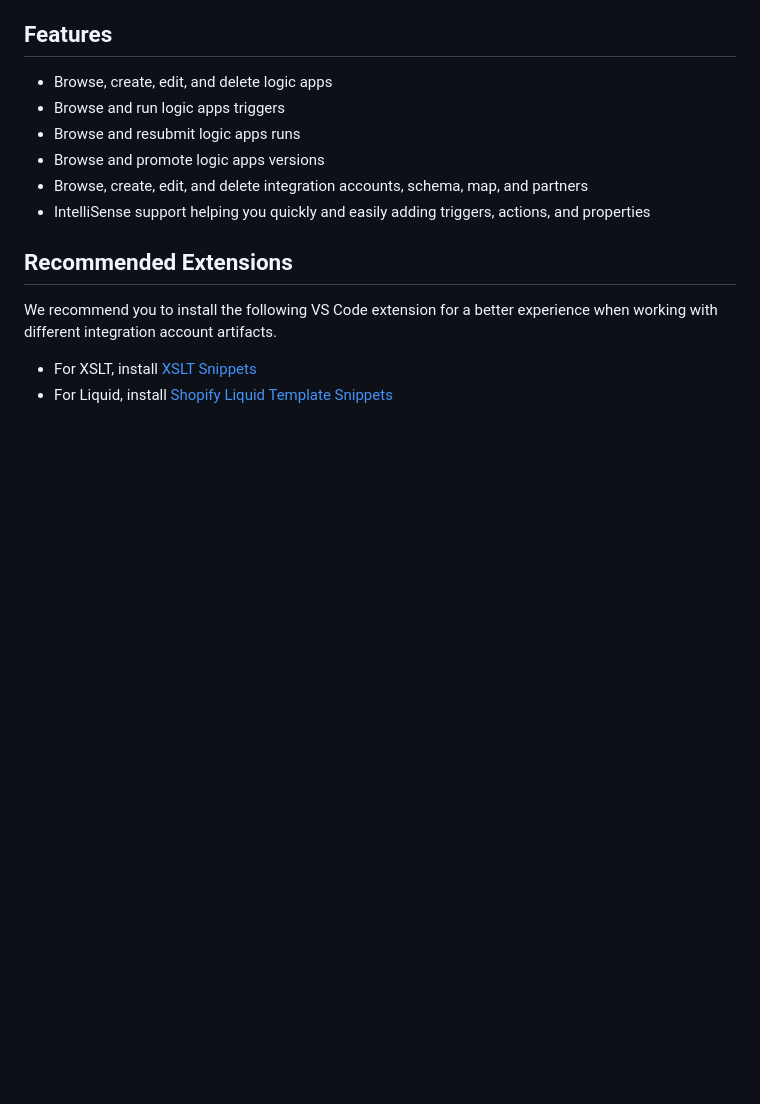
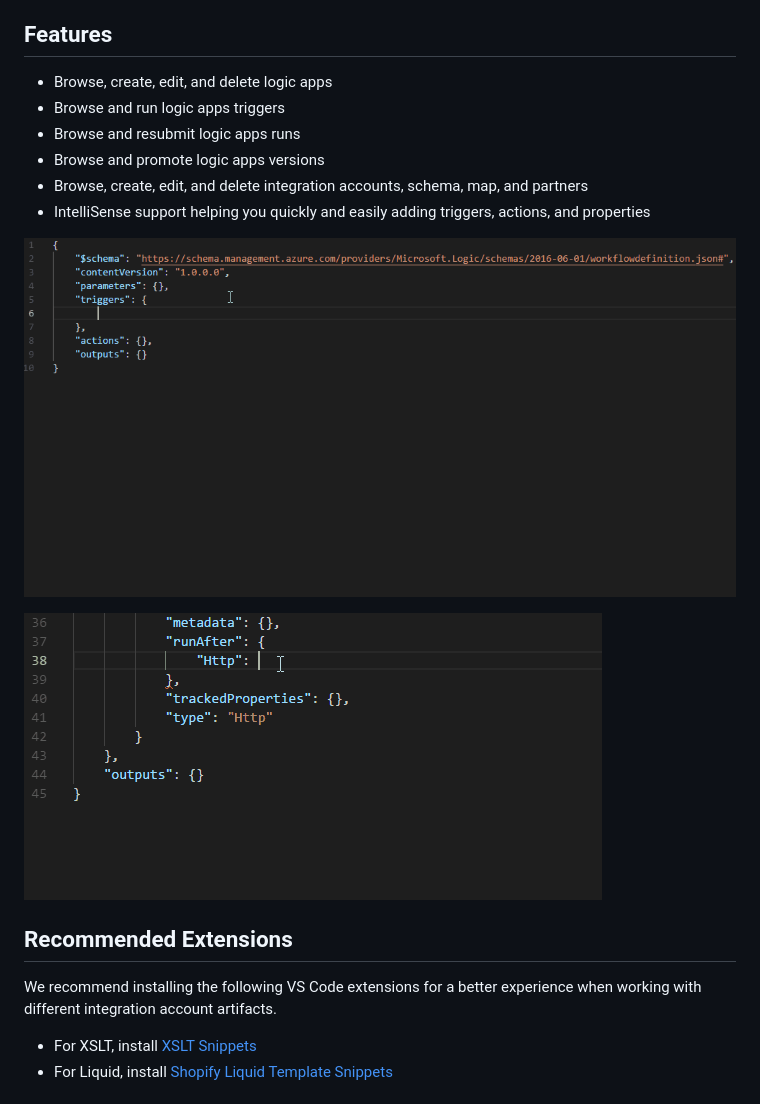
Before and after one commit to microsoft/vscode-azurelogicapps, a Markdown page: README.md, the part around the change. GitHub-like rendering; pictures changed too: resources/recurrence-trigger.gif (added), resources/run-after.gif (added); blank space fills up the shorter version.

```diff
--- a/README.md
+++ b/README.md
@@ -17,9 +17,13 @@ All you need is an Azure Subscription to get started. If you don't have one, [cl
 * Browse, create, edit, and delete integration accounts, schema, map, and partners
 * IntelliSense support helping you quickly and easily adding triggers, actions, and properties
 
+![Recurrence trigger IntelliSense](resources/recurrence-trigger.gif)
+
+![Run after IntelliSense](resources/run-after.gif)
+
 ## Recommended Extensions
 
-We recommend you to install the following VS Code extension for a better experience when working with different integration account artifacts.
+We recommend installing the following VS Code extensions for a better experience when working with different integration account artifacts.
 
 * For XSLT, install [XSLT Snippets](https://marketplace.visualstudio.com/items?itemName=marvinhagemeister.vscode-xslt-snippets)
 * For Liquid, install [Shopify Liquid Template Snippets](https://marketplace.visualstudio.com/items?itemName=killalau.vscode-liquid-snippets)
```
